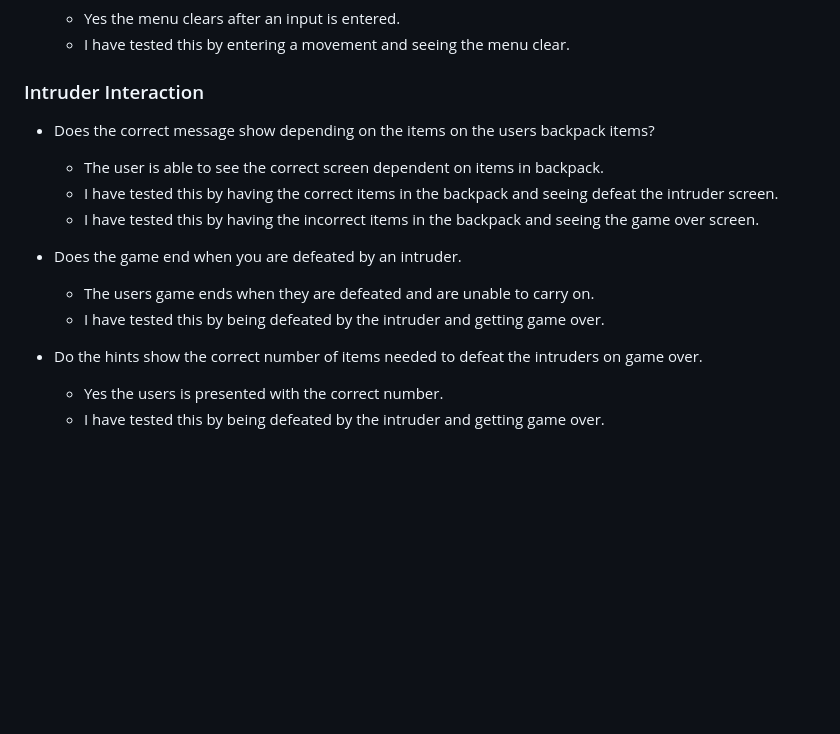
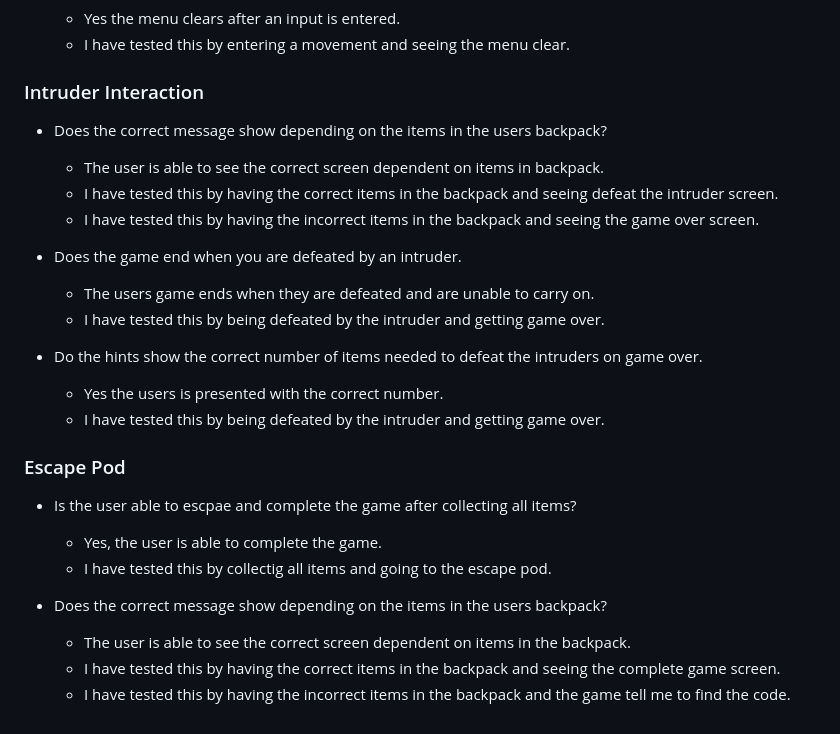
Before and after one commit to JamieB92/portfolio-project-three, a Markdown page: README.md, the part around the change. Rendered like a GitHub page; blank space fills up the shorter version.

Commit message:
add escape pod to testing sectiong in readme

```diff
--- a/README.md
+++ b/README.md
@@ -259,7 +259,7 @@ I have tested my code through the CI Python Linter provided:
 
 ### Intruder Interaction
 
-* Does the correct message show depending on the items on the users backpack items?
+* Does the correct message show depending on the items in the users backpack?
     * The user is able to see the correct screen dependent on items in backpack.
     * I have tested this by having the correct items in the backpack and seeing defeat the intruder screen.
     * I have tested this by having the incorrect items in the backpack and seeing the game over screen.
@@ -271,3 +271,14 @@ I have tested my code through the CI Python Linter provided:
 * Do the hints show the correct number of items needed to defeat the intruders on game over.
     * Yes the users is presented with the correct number.
     * I have tested this by being defeated by the intruder and getting game over.
+
+### Escape Pod
+
+* Is the user able to escpae and complete the game after collecting all items?
+    * Yes, the user is able to complete the game.
+    * I have tested this by collectig all items and going to the escape pod.
+
+* Does the correct message show depending on the items in the users backpack?
+    * The user is able to see the correct screen dependent on items in the backpack.
+    * I have tested this by having the correct items in the backpack and seeing the complete game screen.
+    * I have tested this by having the incorrect items in the backpack and the game tell me to find the code.
```
